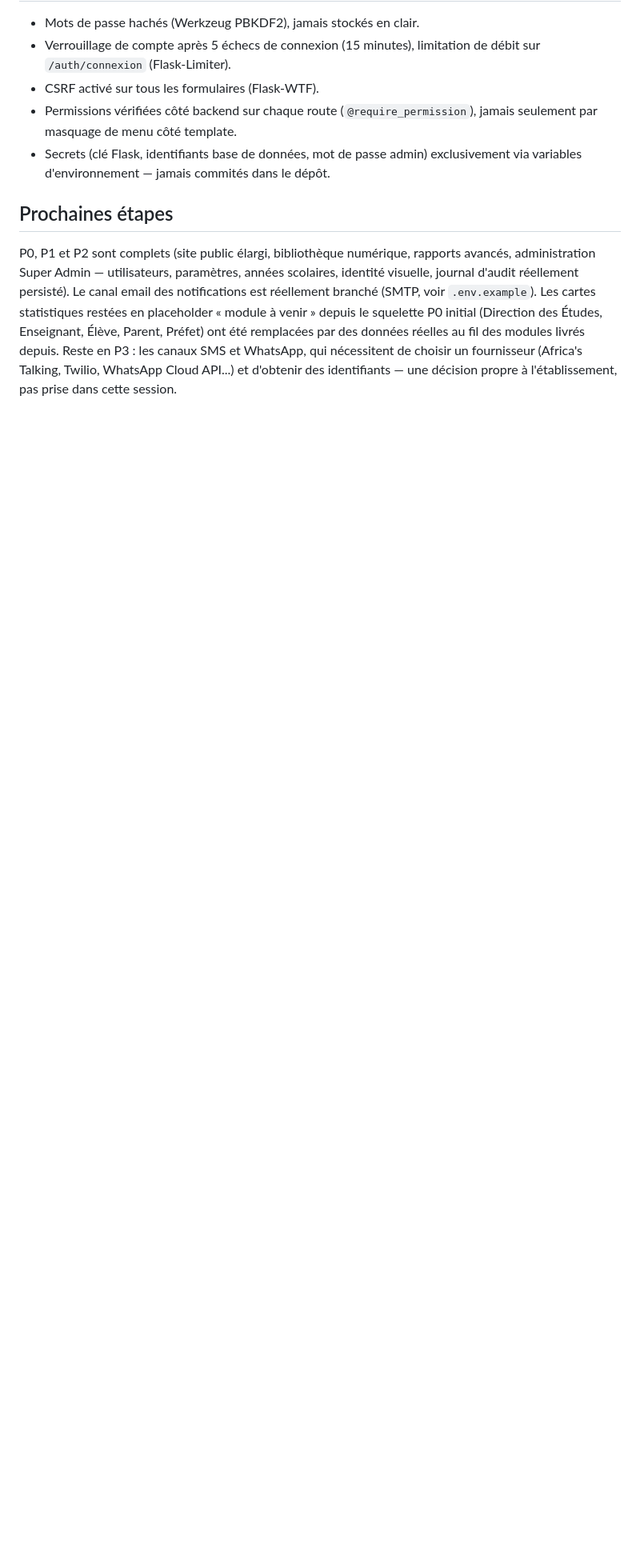
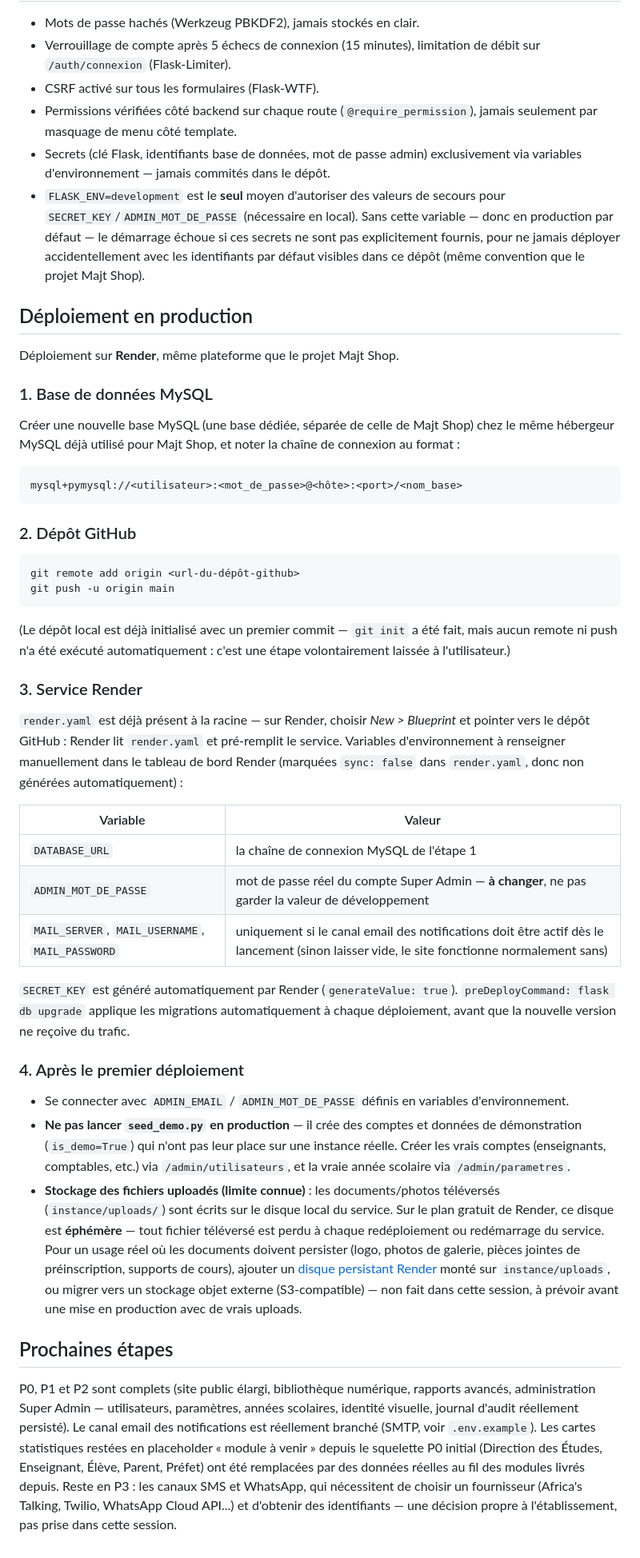
Before and after one commit to jeankamona-netizen/jerusalem, a Markdown page: README.md, the part around one of its changes. Shown at 80% size. GitHub-like rendering; blank space fills up the shorter version.

Commit message:
Prépare le déploiement production : Render, MySQL, sécurité des secrets
- config.py : SECRET_KEY et ADMIN_MOT_DE_PASSE échouent au démarrage sans
  FLASK_ENV=development ou variable d'environnement explicite (évite un
  déploiement accidentel avec les identifiants par défaut du dépôt).
- wsgi.py : charge réellement .env via python-dotenv (dépendance déclarée
  mais jamais invoquée jusqu'ici).
- Procfile, render.yaml : déploiement Render avec migration automatique
  (preDeployCommand) avant chaque mise en production.
- README : section Déploiement en production complète.

````diff
--- a/README.md
+++ b/README.md
@@ -321,6 +319,68 @@ confondues avec des données réelles d'exploitation.
   seulement par masquage de menu côté template.
 - Secrets (clé Flask, identifiants base de données, mot de passe admin) exclusivement via
   variables d'environnement — jamais commités dans le dépôt.
+- `FLASK_ENV=development` est le **seul** moyen d'autoriser des valeurs de secours pour
+  `SECRET_KEY`/`ADMIN_MOT_DE_PASSE` (nécessaire en local). Sans cette variable — donc en
+  production par défaut — le démarrage échoue si ces secrets ne sont pas explicitement
+  fournis, pour ne jamais déployer accidentellement avec les identifiants par défaut visibles
+  dans ce dépôt (même convention que le projet Majt Shop).
+
+## Déploiement en production
+
+Déploiement sur **Render**, même plateforme que le projet Majt Shop.
+
+### 1. Base de données MySQL
+
+Créer une nouvelle base MySQL (une base dédiée, séparée de celle de Majt Shop) chez le même
+hébergeur MySQL déjà utilisé pour Majt Shop, et noter la chaîne de connexion au format :
+
+```
+mysql+pymysql://<utilisateur>:<mot_de_passe>@<hôte>:<port>/<nom_base>
+```
+
+### 2. Dépôt GitHub
+
+```bash
+git remote add origin <url-du-dépôt-github>
+git push -u origin main
+```
+
+(Le dépôt local est déjà initialisé avec un premier commit — `git init` a été fait, mais
+aucun remote ni push n'a été exécuté automatiquement : c'est une étape volontairement
+laissée à l'utilisateur.)
+
+### 3. Service Render
+
+`render.yaml` est déjà présent à la racine — sur Render, choisir *New > Blueprint* et pointer
+vers le dépôt GitHub : Render lit `render.yaml` et pré-remplit le service. Variables
+d'environnement à renseigner manuellement dans le tableau de bord Render (marquées
+`sync: false` dans `render.yaml`, donc non générées automatiquement) :
+
+| Variable | Valeur |
+|---|---|
+| `DATABASE_URL` | la chaîne de connexion MySQL de l'étape 1 |
+| `ADMIN_MOT_DE_PASSE` | mot de passe réel du compte Super Admin — **à changer**, ne pas garder la valeur de développement |
+| `MAIL_SERVER`, `MAIL_USERNAME`, `MAIL_PASSWORD` | uniquement si le canal email des notifications doit être actif dès le lancement (sinon laisser vide, le site fonctionne normalement sans) |
+
+`SECRET_KEY` est généré automatiquement par Render (`generateValue: true`). `preDeployCommand:
+flask db upgrade` applique les migrations automatiquement à chaque déploiement, avant que la
+nouvelle version ne reçoive du trafic.
+
+### 4. Après le premier déploiement
+
+- Se connecter avec `ADMIN_EMAIL` / `ADMIN_MOT_DE_PASSE` définis en variables d'environnement.
+- **Ne pas lancer `seed_demo.py` en production** — il crée des comptes et données de
+  démonstration (`is_demo=True`) qui n'ont pas leur place sur une instance réelle. Créer les
+  vrais comptes (enseignants, comptables, etc.) via `/admin/utilisateurs`, et la vraie année
+  scolaire via `/admin/parametres`.
+- **Stockage des fichiers uploadés (limite connue)** : les documents/photos téléversés
+  (`instance/uploads/`) sont écrits sur le disque local du service. Sur le plan gratuit de
+  Render, ce disque est **éphémère** — tout fichier téléversé est perdu à chaque redéploiement
+  ou redémarrage du service. Pour un usage réel où les documents doivent persister (logo,
+  photos de galerie, pièces jointes de préinscription, supports de cours), ajouter un
+  [disque persistant Render](https://render.com/docs/disks) monté sur `instance/uploads`, ou
+  migrer vers un stockage objet externe (S3-compatible) — non fait dans cette session, à
+  prévoir avant une mise en production avec de vrais uploads.
 
 ## Prochaines étapes
 
````
Also changed, not shown: other parts of README.md (+8 -10 lines).
